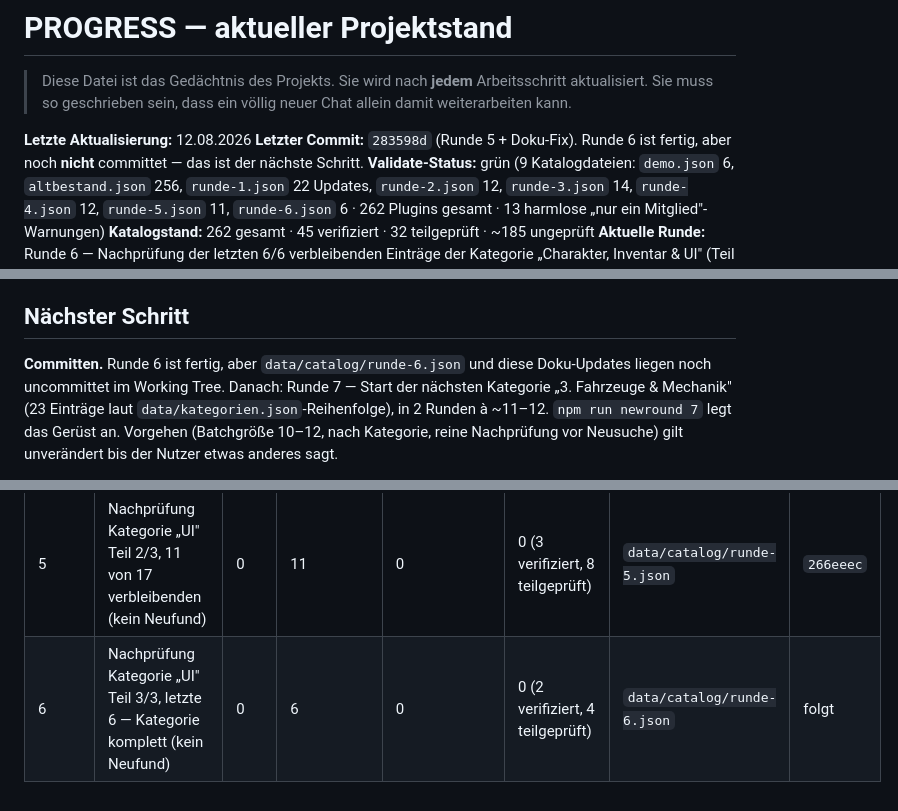
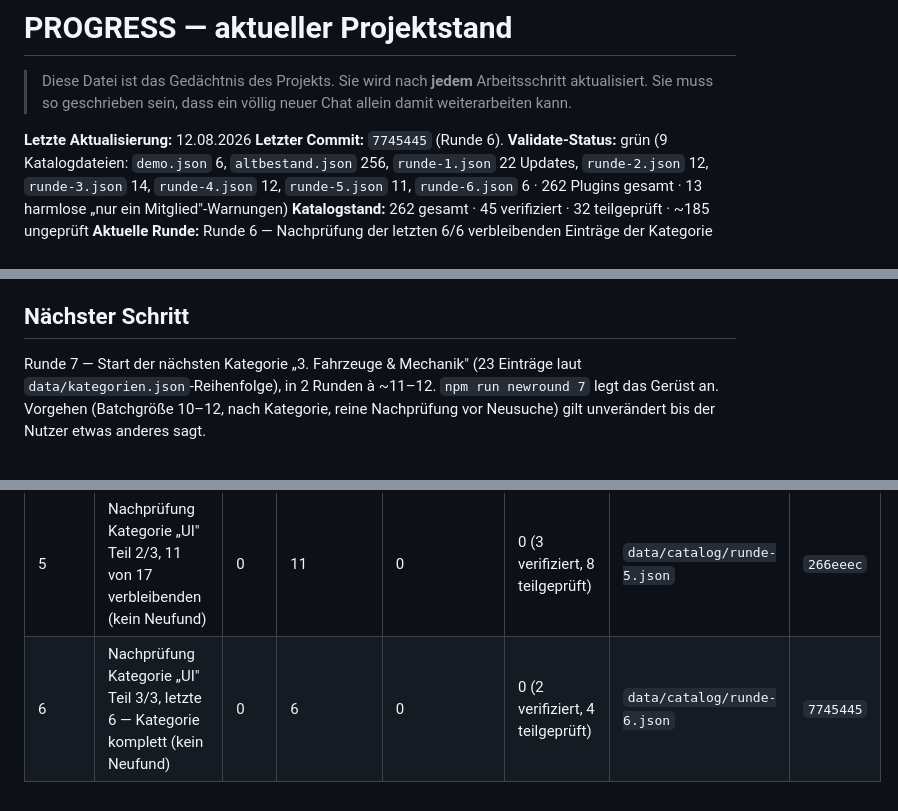
Before and after one commit to T0XiQ96/Qbox-Server-Planer, a Markdown page: docs/PROGRESS.md, 3 parts joined by grey strips. GitHub-like rendering.

Commit message:
PROGRESS.md: Commit-Hash von Runde 6 nachgetragen
Co-Authored-By: Claude Sonnet 5 <noreply@anthropic.com>

```diff
--- a/docs/PROGRESS.md
+++ b/docs/PROGRESS.md
@@ -4,8 +4,7 @@
 > Sie muss so geschrieben sein, dass ein völlig neuer Chat allein damit weiterarbeiten kann.
 
 **Letzte Aktualisierung:** 12.08.2026
-**Letzter Commit:** `283598d` (Runde 5 + Doku-Fix). Runde 6 ist fertig, aber noch **nicht**
-committet — das ist der nächste Schritt.
+**Letzter Commit:** `7745445` (Runde 6).
 **Validate-Status:** grün (9 Katalogdateien: `demo.json` 6, `altbestand.json` 256, `runde-1.json`
 22 Updates, `runde-2.json` 12, `runde-3.json` 14, `runde-4.json` 12, `runde-5.json` 11,
 `runde-6.json` 6 · 262 Plugins gesamt · 13 harmlose „nur ein Mitglied"-Warnungen)
@@ -67,8 +66,7 @@ Kategorien öfter auftauchen — beim Recherchieren künftiger Runden aktiv drau
 
 ## Nächster Schritt
 
-**Committen.** Runde 6 ist fertig, aber `data/catalog/runde-6.json` und diese Doku-Updates liegen
-noch uncommittet im Working Tree. Danach: Runde 7 — Start der nächsten Kategorie „3. Fahrzeuge &
+Runde 7 — Start der nächsten Kategorie „3. Fahrzeuge &
 Mechanik" (23 Einträge laut `data/kategorien.json`-Reihenfolge), in 2 Runden à ~11–12.
 `npm run newround 7` legt das Gerüst an. Vorgehen (Batchgröße 10–12, nach Kategorie, reine
 Nachprüfung vor Neusuche) gilt unverändert bis der Nutzer etwas anderes sagt.
@@ -122,4 +120,4 @@ komplett verschwunden (kein verlässlicher Nachfolge-Link gefunden, bleibt `teil
 | 3 | Nachprüfung Kategorie „Basis" Teil 2/2, restliche 14 von 26 — Kategorie fertig | 0 | 14 | 0 | 2 (4 verifiziert, 8 teilgeprüft, 2 weiterhin ungeprueft) | `data/catalog/runde-3.json` | `7afa348` |
 | 4 | Nachprüfung Kategorie „UI" Teil 1/3, 12 von 31 (kein Neufund) | 0 | 12 | 0 | 0 (8 verifiziert, 4 teilgeprüft) | `data/catalog/runde-4.json` | `3f0345a` |
 | 5 | Nachprüfung Kategorie „UI" Teil 2/3, 11 von 17 verbleibenden (kein Neufund) | 0 | 11 | 0 | 0 (3 verifiziert, 8 teilgeprüft) | `data/catalog/runde-5.json` | `266eeec` |
-| 6 | Nachprüfung Kategorie „UI" Teil 3/3, letzte 6 — Kategorie komplett (kein Neufund) | 0 | 6 | 0 | 0 (2 verifiziert, 4 teilgeprüft) | `data/catalog/runde-6.json` | folgt |
+| 6 | Nachprüfung Kategorie „UI" Teil 3/3, letzte 6 — Kategorie komplett (kein Neufund) | 0 | 6 | 0 | 0 (2 verifiziert, 4 teilgeprüft) | `data/catalog/runde-6.json` | `7745445` |
```
